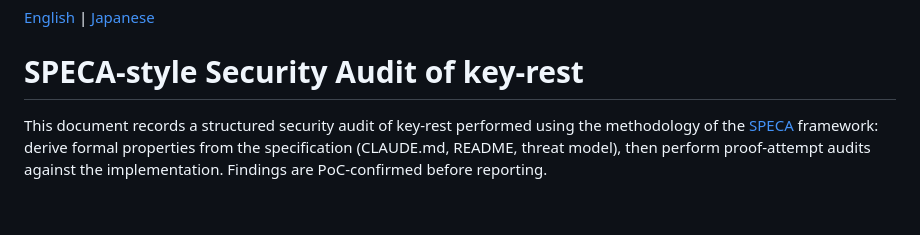
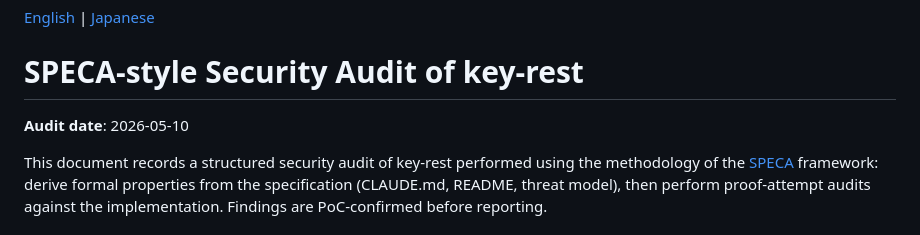
Before and after one commit to koteitan/key-rest, a Markdown page: docs/audit-speca.md, the part around the change. Drawn GitHub-style; blank space fills up the shorter version.

Commit message:
add date

```diff
--- a/docs/audit-speca.md
+++ b/docs/audit-speca.md
@@ -1,6 +1,8 @@
 [English](audit-speca.md) | [Japanese](audit-speca-ja.md)
 
 # SPECA-style Security Audit of key-rest
+
+**Audit date**: 2026-05-10
 
 This document records a structured security audit of key-rest performed using the methodology of the [SPECA](https://github.com/NyxFoundation/speca) framework: derive formal properties from the specification (CLAUDE.md, README, threat model), then perform proof-attempt audits against the implementation. Findings are PoC-confirmed before reporting.
 
```
Also changed, not shown: docs/audit-speca-ja.md (+2 -0 lines).
